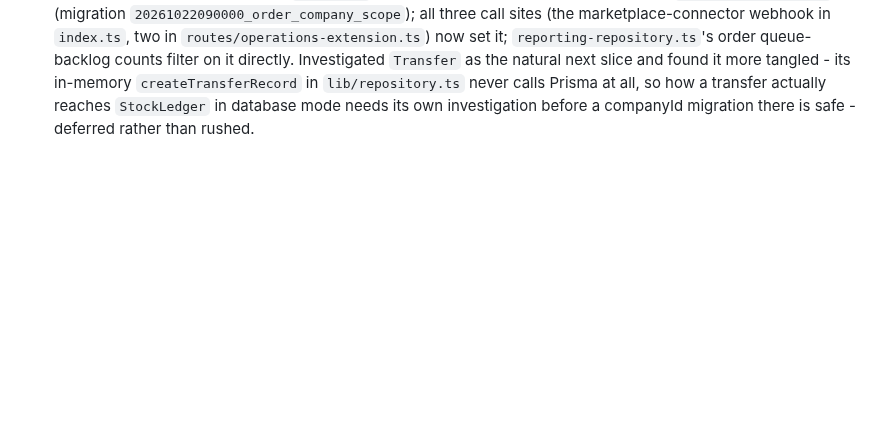
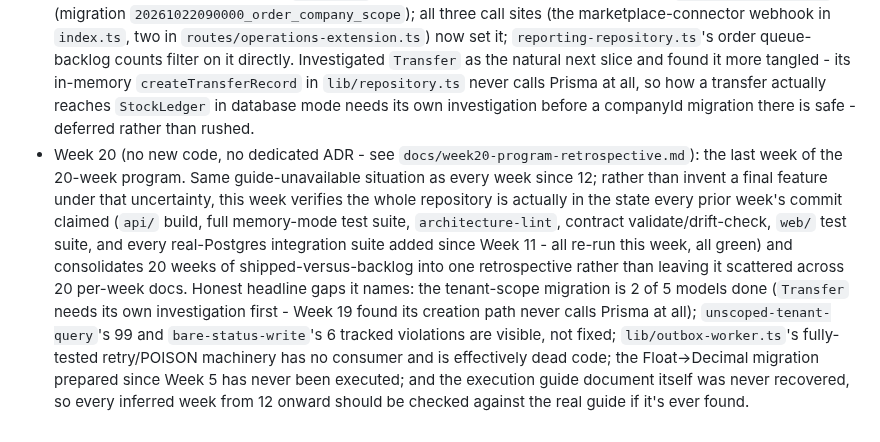
Before and after one commit to iamprateeknk-pixel/invexaretail, a Markdown page: AGENTS.md, the part around the change. Rendered like a GitHub page; blank space fills up the shorter version.

```diff
--- a/AGENTS.md
+++ b/AGENTS.md
@@ -452,3 +452,22 @@ tracks how much of it):
   never calls Prisma at all, so how a transfer actually reaches
   `StockLedger` in database mode needs its own investigation before a
   companyId migration there is safe - deferred rather than rushed.
+- Week 20 (no new code, no dedicated ADR - see
+  `docs/week20-program-retrospective.md`): the last week of the 20-week
+  program. Same guide-unavailable situation as every week since 12; rather
+  than invent a final feature under that uncertainty, this week verifies
+  the whole repository is actually in the state every prior week's commit
+  claimed (`api/` build, full memory-mode test suite, `architecture-lint`,
+  contract validate/drift-check, `web/` test suite, and every real-Postgres
+  integration suite added since Week 11 - all re-run this week, all green)
+  and consolidates 20 weeks of shipped-versus-backlog into one retrospective
+  rather than leaving it scattered across 20 per-week docs. Honest
+  headline gaps it names: the tenant-scope migration is 2 of 5 models done
+  (`Transfer` needs its own investigation first - Week 19 found its
+  creation path never calls Prisma at all); `unscoped-tenant-query`'s 99
+  and `bare-status-write`'s 6 tracked violations are visible, not fixed;
+  `lib/outbox-worker.ts`'s fully-tested retry/POISON machinery has no
+  consumer and is effectively dead code; the Float->Decimal migration
+  prepared since Week 5 has never been executed; and the execution guide
+  document itself was never recovered, so every inferred week from 12
+  onward should be checked against the real guide if it's ever found.
```
Also changed, not shown: docs/week20-program-retrospective.md (added, +114 -0 lines).
